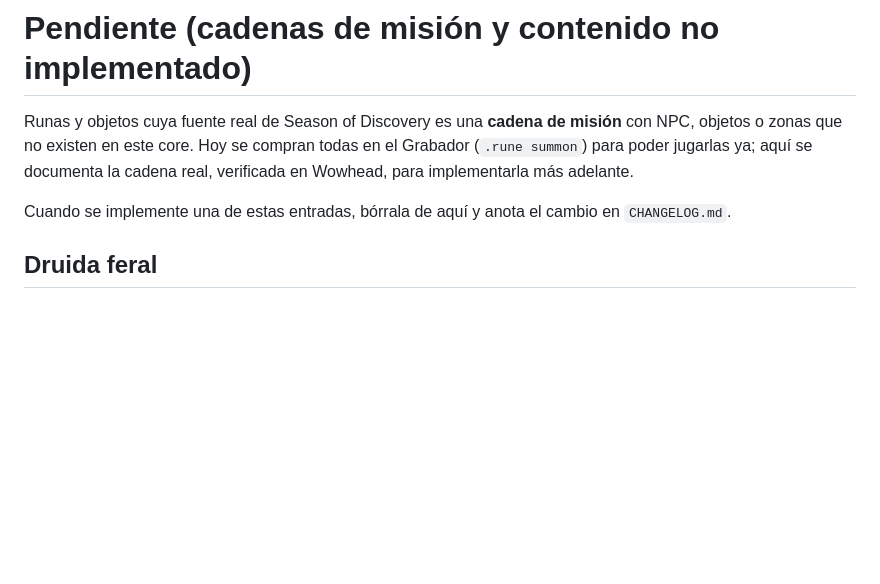
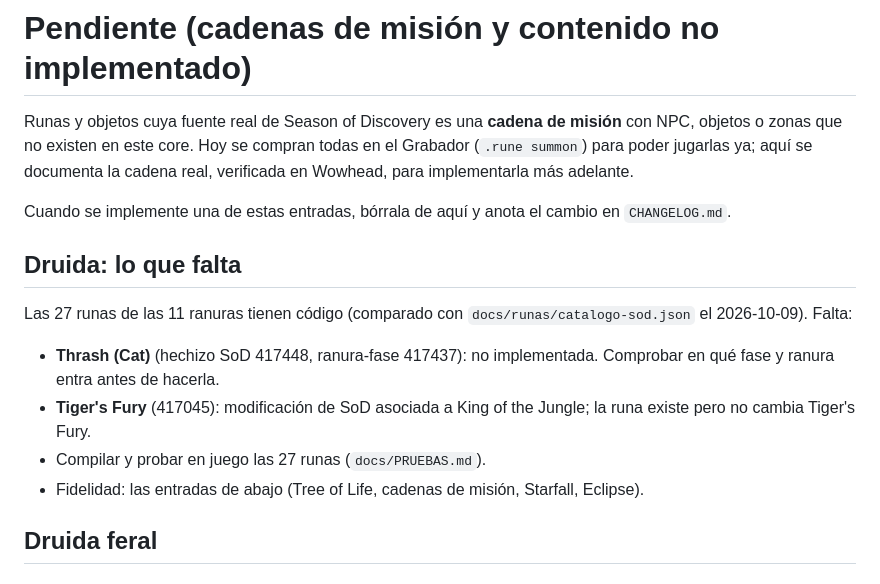
Before and after one commit to warcrafted-server/WotLK-SoD, a Markdown page: TODO.md, the part around the change. Rendered like a GitHub page; blank space fills up the shorter version.

Commit message:
Anota lo que falta del druida y marca hechas las tablas de cadenas del servidor

```diff
--- a/TODO.md
+++ b/TODO.md
@@ -5,6 +5,18 @@ o zonas que no existen en este core. Hoy se compran todas en el Grabador (`.rune
 jugarlas ya; aquí se documenta la cadena real, verificada en Wowhead, para implementarla más adelante.
 
 Cuando se implemente una de estas entradas, bórrala de aquí y anota el cambio en `CHANGELOG.md`.
+
+## Druida: lo que falta
+
+Las 27 runas de las 11 ranuras tienen código (comparado con `docs/runas/catalogo-sod.json` el
+2026-10-09). Falta:
+
+- **Thrash (Cat)** (hechizo SoD 417448, ranura-fase 417437): no implementada. Comprobar en qué fase
+  y ranura entra antes de hacerla.
+- **Tiger's Fury** (417045): modificación de SoD asociada a King of the Jungle; la runa existe pero no
+  cambia Tiger's Fury.
+- Compilar y probar en juego las 27 runas (`docs/PRUEBAS.md`).
+- Fidelidad: las entradas de abajo (Tree of Life, cadenas de misión, Starfall, Eclipse).
 
 ## Druida feral
 
```
Also changed, not shown: CHANGELOG.md (+2 -1 lines), docs/ESTADO.md (+1 -4 lines).
